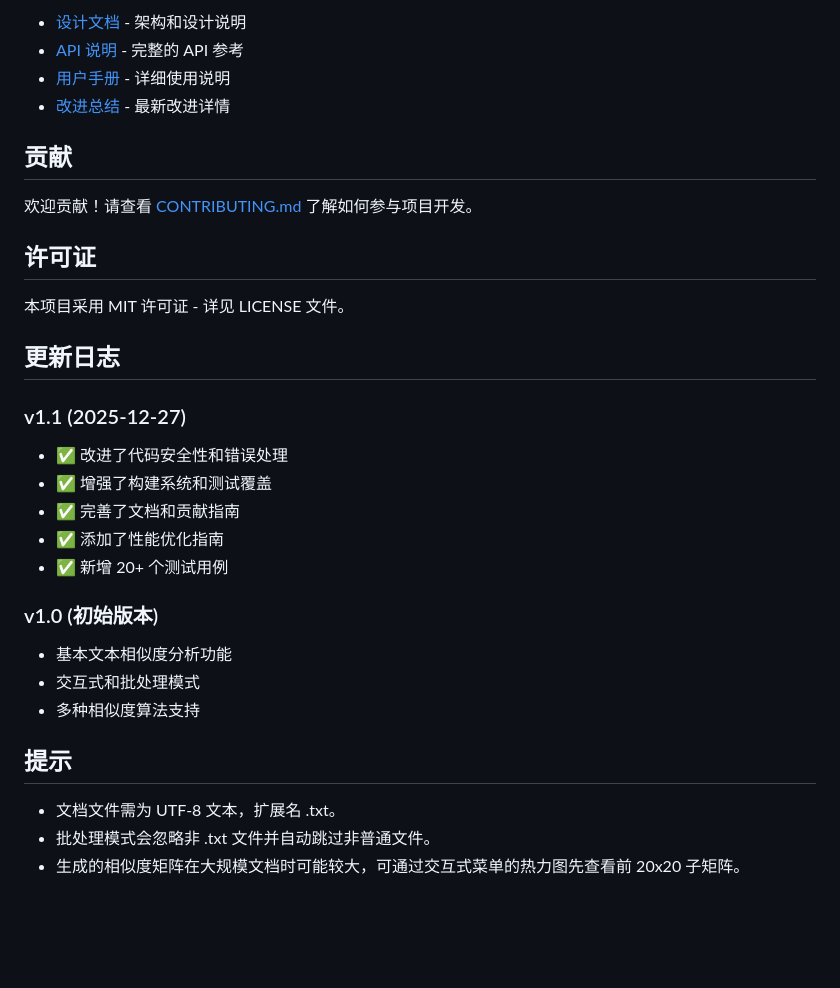
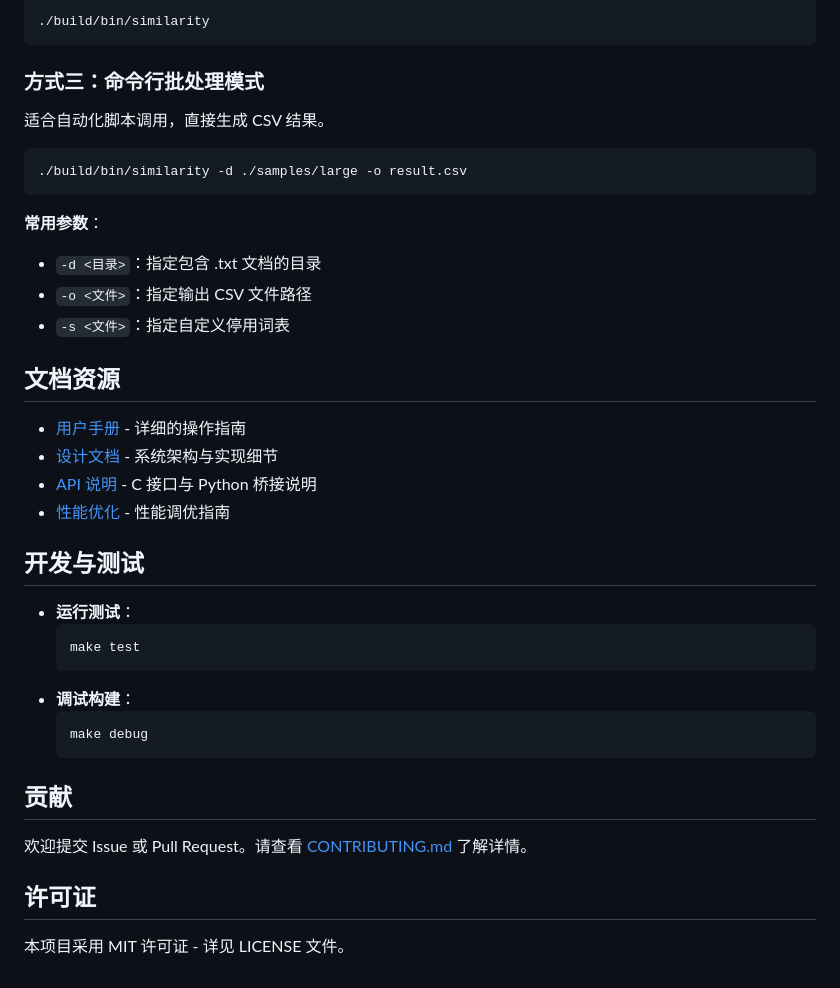
Before and after one commit to pirate-608/text-similarity-analysis, a Markdown page: README.md, the part around one of its changes. Rendered like a GitHub page; blank space fills up the shorter version.

````diff
--- a/README.md
+++ b/README.md
@@ -87,33 +80,43 @@ make test
 
-- [设计文档](docs/设计文档.md) - 架构和设计说明
-- [API 说明](docs/API说明.md) - 完整的 API 参考
-- [用户手册](docs/用户手册.md) - 详细使用说明
-- [改进总结](IMPROVEMENTS.md) - 最新改进详情
+```bash
+./build/bin/similarity
+```
+
+### 方式三：命令行批处理模式
+
+适合自动化脚本调用，直接生成 CSV 结果。
+
+```bash
+./build/bin/similarity -d ./samples/large -o result.csv
+```
+
+**常用参数**：
+- `-d <目录>`：指定包含 .txt 文档的目录
+- `-o <文件>`：指定输出 CSV 文件路径
+- `-s <文件>`：指定自定义停用词表
+
+## 文档资源
+
+- [用户手册](docs/用户手册.md) - 详细的操作指南
+- [设计文档](docs/设计文档.md) - 系统架构与实现细节
+- [API 说明](docs/API说明.md) - C 接口与 Python 桥接说明
+- [性能优化](docs/性能优化.md) - 性能调优指南
+
+## 开发与测试
+
+- **运行测试**：
+  ```bash
+  make test
+  ```
+- **调试构建**：
+  ```bash
+  make debug
+  ```
 
 ## 贡献
 
-欢迎贡献！请查看 [CONTRIBUTING.md](CONTRIBUTING.md) 了解如何参与项目开发。
+欢迎提交 Issue 或 Pull Request。请查看 [CONTRIBUTING.md](CONTRIBUTING.md) 了解详情。
 
 ## 许可证
 
 本项目采用 MIT 许可证 - 详见 LICENSE 文件。
-
-## 更新日志
-
-### v1.1 (2025-12-27)
-- ✅ 改进了代码安全性和错误处理
-- ✅ 增强了构建系统和测试覆盖
-- ✅ 完善了文档和贡献指南
-- ✅ 添加了性能优化指南
-- ✅ 新增 20+ 个测试用例
-
-### v1.0 (初始版本)
-- 基本文本相似度分析功能
-- 交互式和批处理模式
-- 多种相似度算法支持
-
-## 提示
-
-- 文档文件需为 UTF-8 文本，扩展名 .txt。
-- 批处理模式会忽略非 .txt 文件并自动跳过非普通文件。
-- 生成的相似度矩阵在大规模文档时可能较大，可通过交互式菜单的热力图先查看前 20x20 子矩阵。
````
Also changed, not shown: other parts of README.md (+46 -53 lines).
